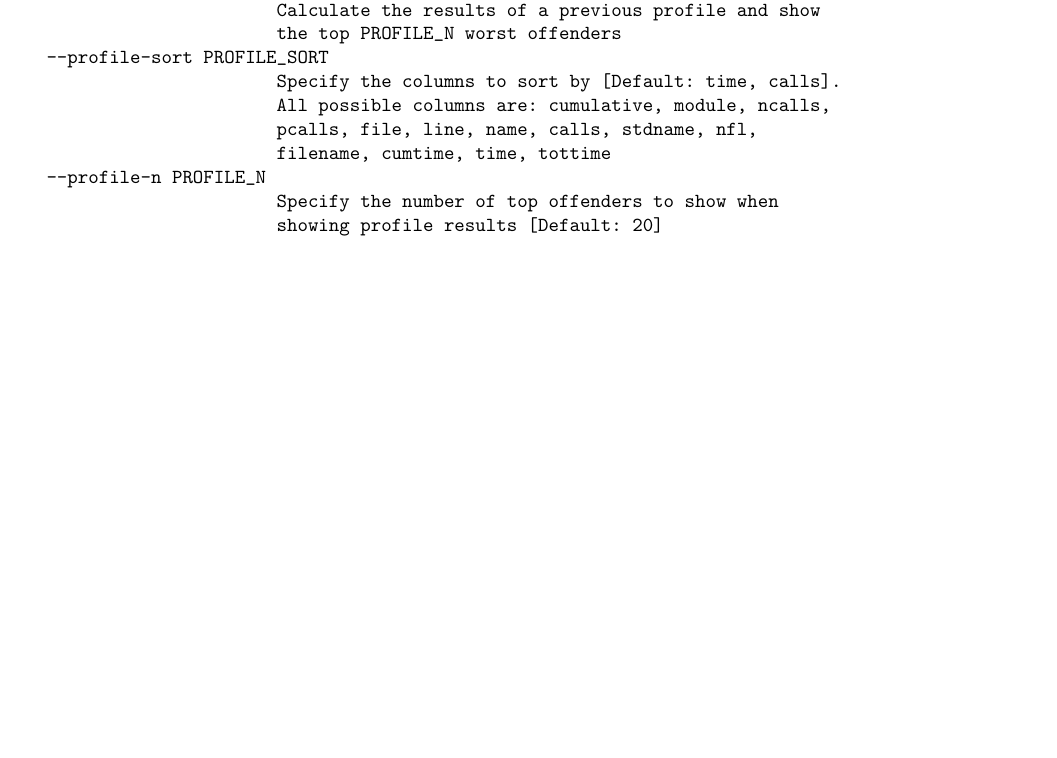
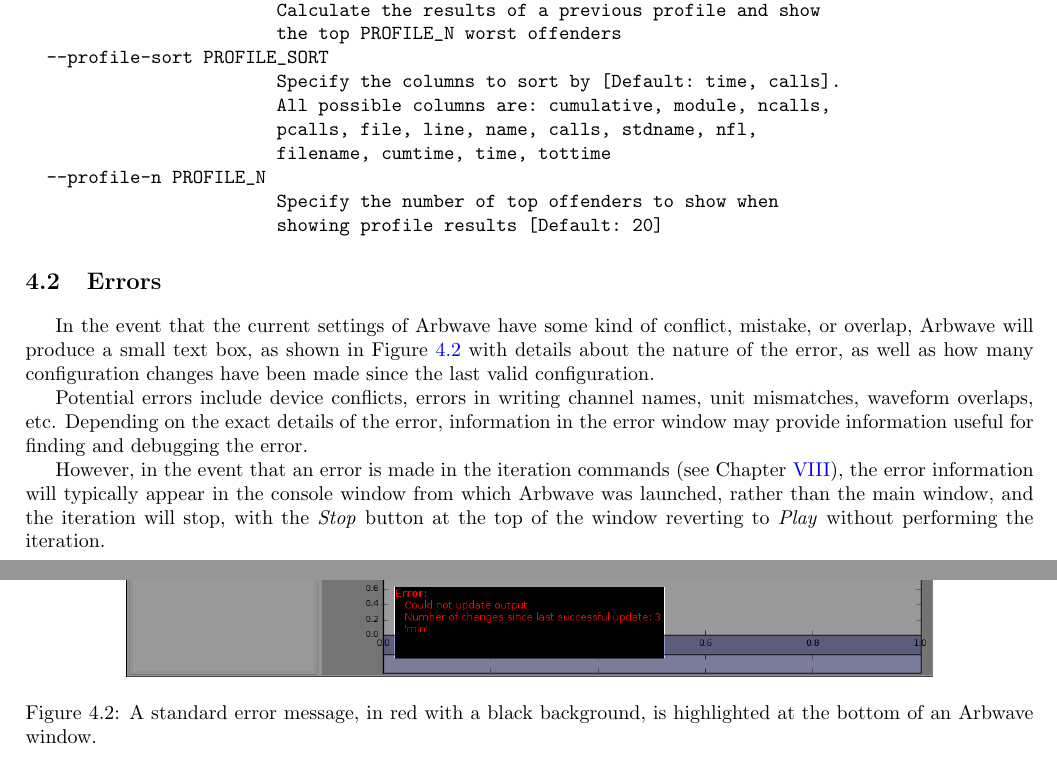
Before and after one commit to afrl-quantum/arbwave, a LaTeX document (doc/manual/manual.tex, which reads doc/manual/op-overview/overview.tex): part of page 20 of 51 before the commit and two parts of pages 20 and 21 of 52 after it, the two joined at a grey line, cut so that both start at the same text, the shorter picture padded with empty space. Compiled offline with pdfLaTeX; a LaTeX package or settings file that is missing is left out.

Commit message:
Added additional section to "Operation Overview" chapter with details regarding error messages and a new figure.

```diff
--- a/doc/manual/op-overview/overview.tex
+++ b/doc/manual/op-overview/overview.tex
@@ -215,3 +215,30 @@
                         Specify the number of top offenders to show when
                         showing profile results [Default: 20]
 \end{verbatim}
+
+\section{Errors}
+
+\begin{figure}[hb!]
+  \centerline{\includegraphics[width=.8\textwidth]{figures/arbwave_error}}
+  \caption{A standard error message, in red with a black background, is
+  highlighted at the bottom of an Arbwave window.}
+  \label{fig:quick:arbwave_error}
+\end{figure}
+
+In the event that the current settings of Arbwave have some kind of conflict,
+mistake, or overlap, Arbwave will produce a small text box, as shown in Figure
+\ref{fig:quick:arbwave_error} with details about the nature of the error, as
+well as how many configuration changes have been made since the last valid
+configuration.
+
+Potential errors include device conflicts, errors in writing channel names,
+unit mismatches, waveform overlaps, etc.  Depending on the exact details of the
+error, information in the error window may provide information useful for
+finding and debugging the error.
+
+However, in the event that an error is made in
+the iteration commands (see Chapter \ref{chap:iterating}), the error information
+will typically appear in the console window from which Arbwave was launched,
+rather than the main window,
+and the iteration will stop, with the \textit{Stop} button at the top of the
+window reverting to \textit{Play} without performing the iteration.
```
Also changed, not shown: doc/manual/op-overview/figures/arbwave_error.png (added).
